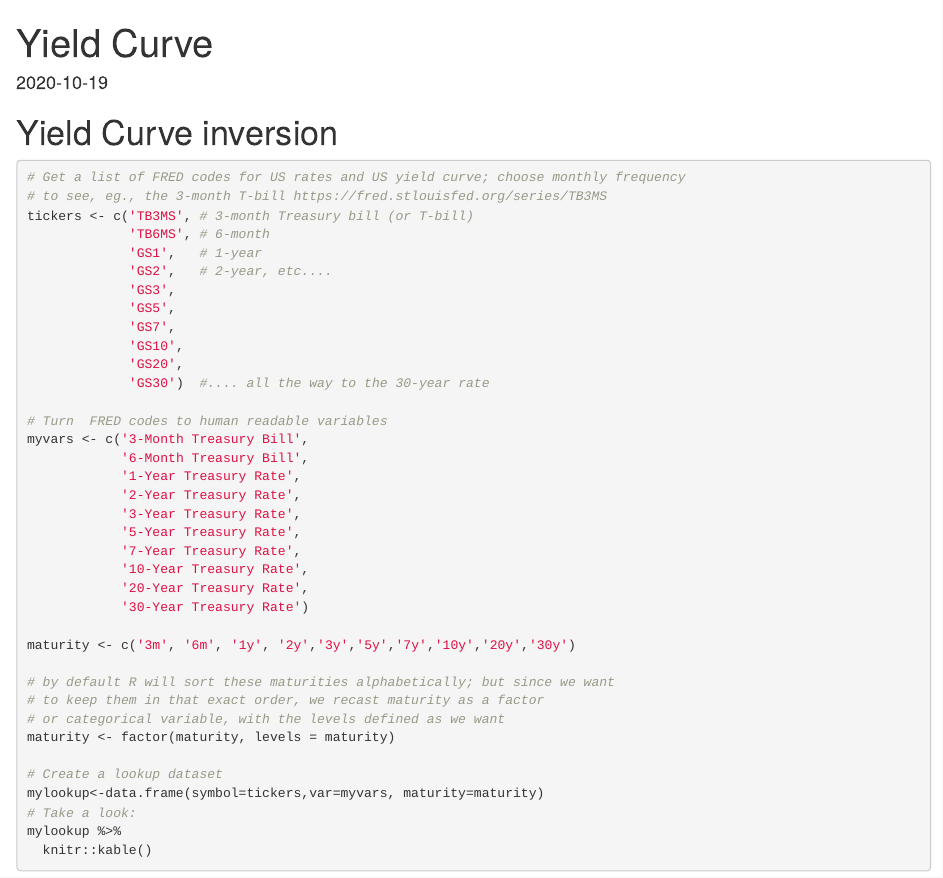
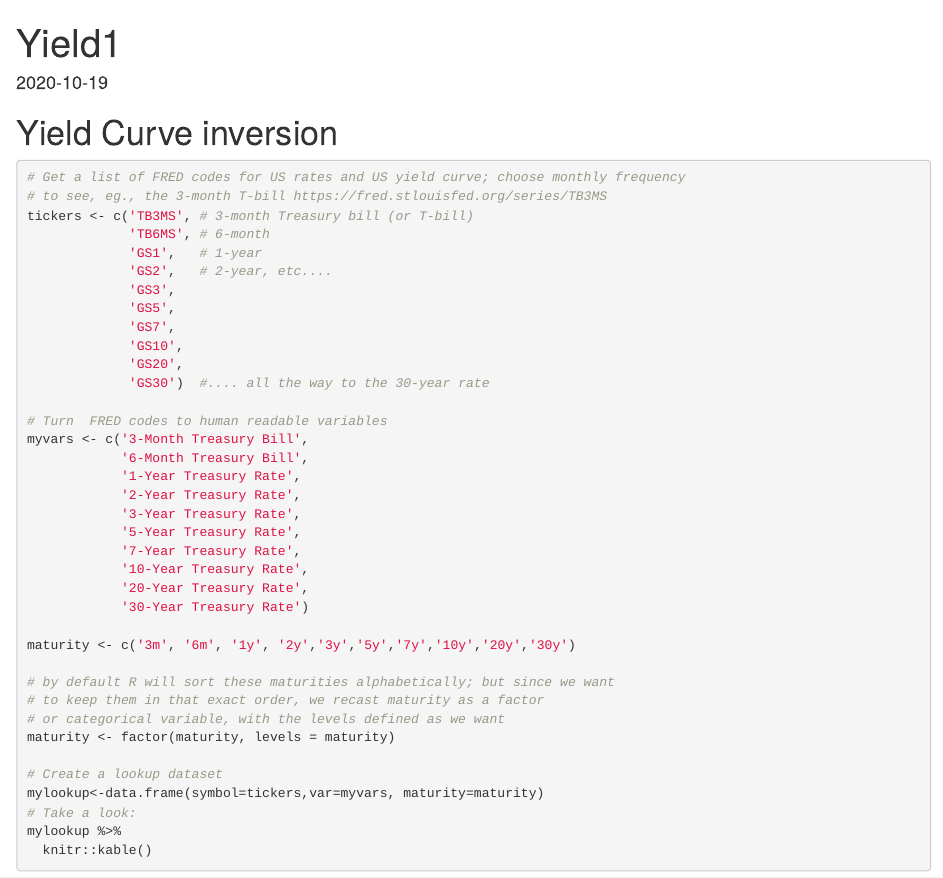
Before and after one commit to SatyamG7/website7, an R Markdown document (content/blogs/YieldCurve.Rmd): the page in a window 1100 px wide, from its top. Rendered offline with R 4.5, knitr and Pandoc, with nearby package versions; some code elsewhere in the file could not run offline.

Commit message:
Helpful message2

````diff
--- a/content/blogs/YieldCurve.Rmd
+++ b/content/blogs/YieldCurve.Rmd
@@ -8,7 +8,7 @@ draft: false
 image: pic02.jpg
 keywords: ""
 slug: Yield1
-title: Yield Curve
+title: Yield1
 ---
 
 ```{r, setup, echo=FALSE}
````
Also changed, not shown: 1 other file.
